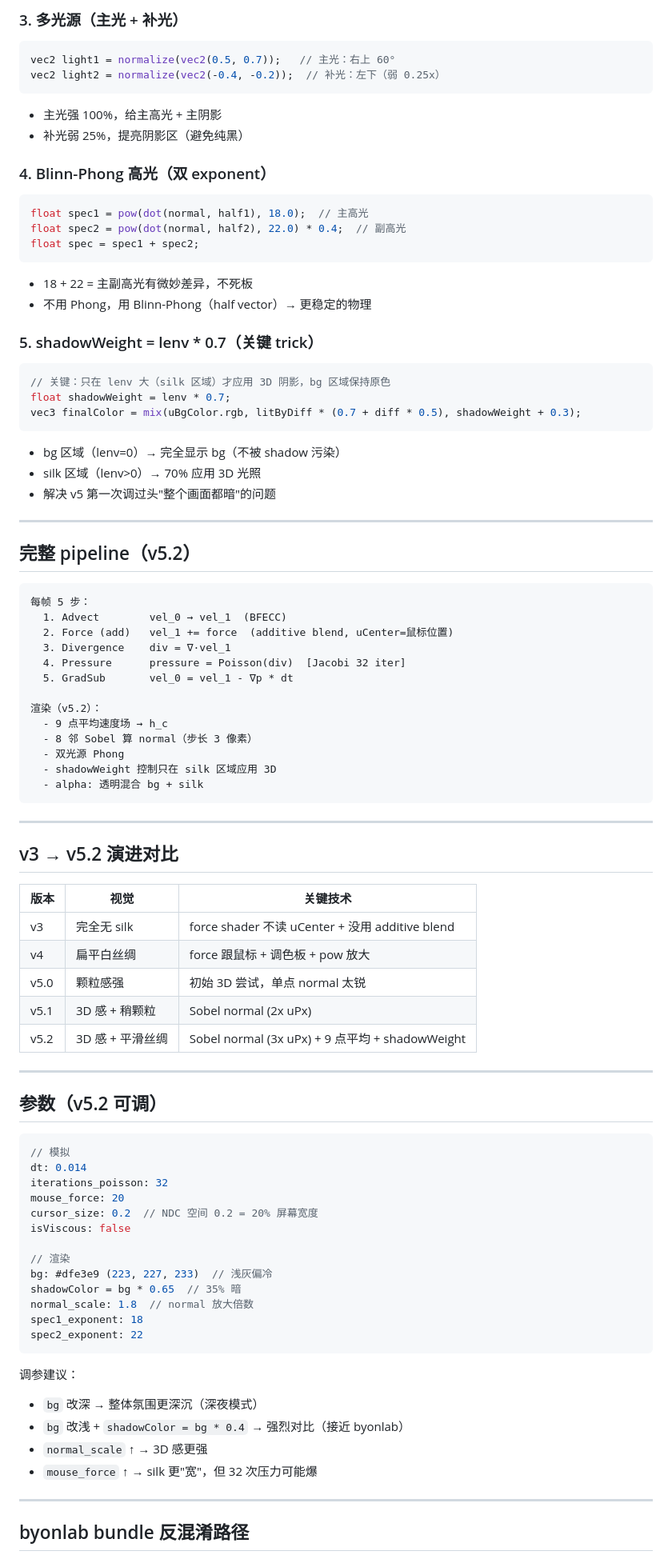
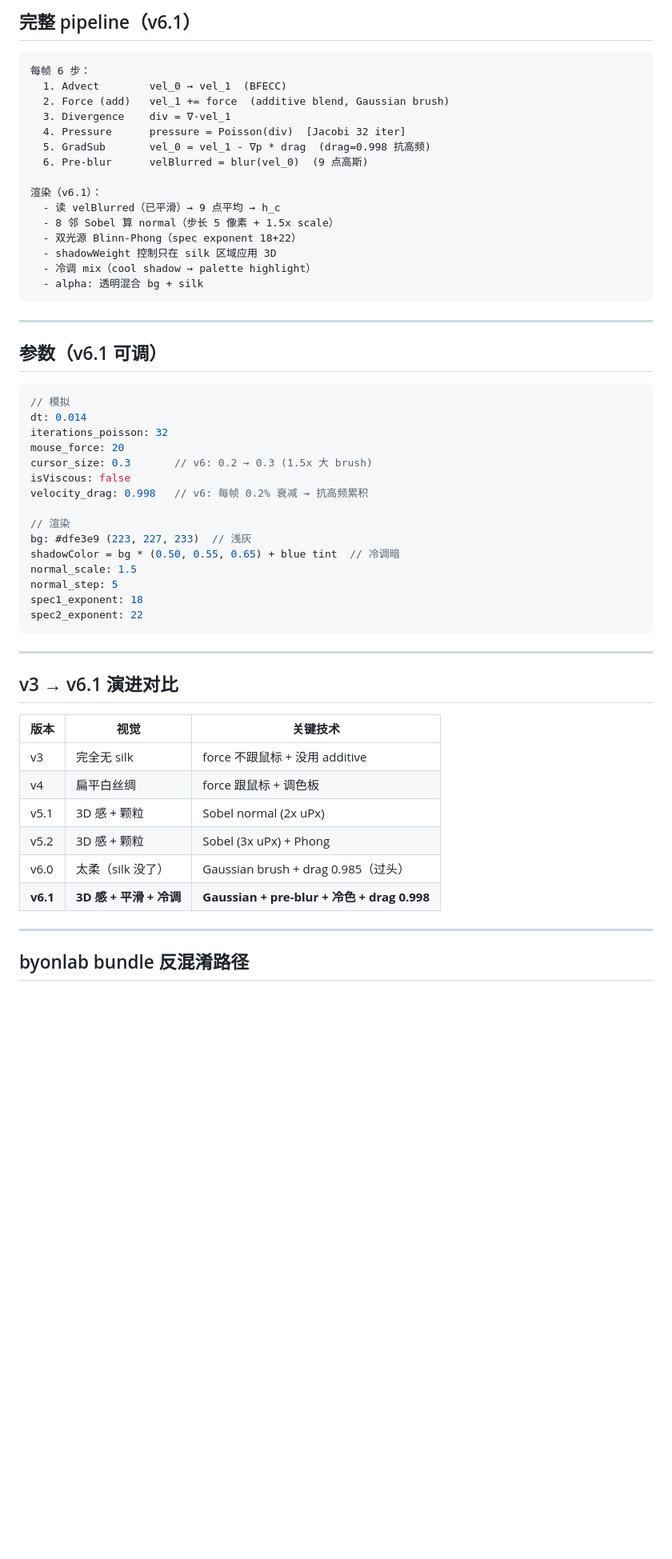
Before and after one commit to FrankFang99/web-templates, a Markdown page: analysis.md, the part around one of its changes. Shown at 80% size. Drawn GitHub-style; blank space fills up the shorter version.

Commit message:
v6.1: analysis updated - Gaussian + pre-blur + cool tint

````diff
--- a/analysis.md
+++ b/analysis.md
@@ -61,87 +52,57 @@ normal = normalize(normal * 1.8 + vec2(0.00001));
-### 3. 多光源（主光 + 补光）
-```glsl
-vec2 light1 = normalize(vec2(0.5, 0.7));   // 主光：右上 60°
-vec2 light2 = normalize(vec2(-0.4, -0.2));  // 补光：左下（弱 0.25x）
-```
-- 主光强 100%，给主高光 + 主阴影
-- 补光弱 25%，提亮阴影区（避免纯黑）
-
-### 4. Blinn-Phong 高光（双 exponent）
-```glsl
-float spec1 = pow(dot(normal, half1), 18.0);  // 主高光
-float spec2 = pow(dot(normal, half2), 22.0) * 0.4;  // 副高光
-float spec = spec1 + spec2;
-```
-- 18 + 22 = 主副高光有微妙差异，不死板
-- 不用 Phong，用 Blinn-Phong（half vector）→ 更稳定的物理
-
-### 5. shadowWeight = lenv * 0.7（关键 trick）
-```glsl
-// 关键：只在 lenv 大（silk 区域）才应用 3D 阴影，bg 区域保持原色
-float shadowWeight = lenv * 0.7;
-vec3 finalColor = mix(uBgColor.rgb, litByDiff * (0.7 + diff * 0.5), shadowWeight + 0.3);
-```
-- bg 区域（lenv=0）→ 完全显示 bg（不被 shadow 污染）
-- silk 区域（lenv>0）→ 70% 应用 3D 光照
-- 解决 v5 第一次调过头"整个画面都暗"的问题
-
----
-
-## 完整 pipeline（v5.2）
+## 完整 pipeline（v6.1）
 
 ```
-每帧 5 步：
+每帧 6 步：
   1. Advect        vel_0 → vel_1  (BFECC)
-  2. Force (add)   vel_1 += force  (additive blend, uCenter=鼠标位置)
+  2. Force (add)   vel_1 += force  (additive blend, Gaussian brush)
   3. Divergence    div = ∇·vel_1
   4. Pressure      pressure = Poisson(div)  [Jacobi 32 iter]
-  5. GradSub       vel_0 = vel_1 - ∇p * dt
+  5. GradSub       vel_0 = vel_1 - ∇p * drag  (drag=0.998 抗高频)
+  6. Pre-blur      velBlurred = blur(vel_0)  (9 点高斯)
 
-渲染（v5.2）：
-  - 9 点平均速度场 → h_c
-  - 8 邻 Sobel 算 normal（步长 3 像素）
-  - 双光源 Phong
+渲染（v6.1）：
+  - 读 velBlurred（已平滑）→ 9 点平均 → h_c
+  - 8 邻 Sobel 算 normal（步长 5 像素 + 1.5x scale）
+  - 双光源 Blinn-Phong（spec exponent 18+22）
   - shadowWeight 控制只在 silk 区域应用 3D
+  - 冷调 mix（cool shadow → palette highlight）
   - alpha: 透明混合 bg + silk
 ```
 
 ---
 
-## v3 → v5.2 演进对比
-
-| 版本 | 视觉 | 关键技术 |
-|------|------|----------|
-| v3 | 完全无 silk | force shader 不读 uCenter + 没用 additive blend |
-| v4 | 扁平白丝绸 | force 跟鼠标 + 调色板 + pow 放大 |
-| v5.0 | 颗粒感强 | 初始 3D 尝试，单点 normal 太锐 |
-| v5.1 | 3D 感 + 稍颗粒 | Sobel normal (2x uPx) |
-| v5.2 | 3D 感 + 平滑丝绸 | Sobel normal (3x uPx) + 9 点平均 + shadowWeight |
-
----
-
-## 参数（v5.2 可调）
+## 参数（v6.1 可调）
 
 ```js
 // 模拟
 dt: 0.014
 iterations_poisson: 32
 mouse_force: 20
-cursor_size: 0.2  // NDC 空间 0.2 = 20% 屏幕宽度
+cursor_size: 0.3       // v6: 0.2 → 0.3 (1.5x 大 brush)
 isViscous: false
+velocity_drag: 0.998   // v6: 每帧 0.2% 衰减 → 抗高频累积
 
 // 渲染
-bg: #dfe3e9 (223, 227, 233)  // 浅灰偏冷
-shadowColor = bg * 0.65  // 35% 暗
-normal_scale: 1.8  // normal 放大倍数
+bg: #dfe3e9 (223, 227, 233)  // 浅灰
+shadowColor = bg * (0.50, 0.55, 0.65) + blue tint  // 冷调暗
+normal_scale: 1.5
+normal_step: 5
 spec1_exponent: 18
 spec2_exponent: 22
 ```
 
-调参建议：
-- `bg` 改深 → 整体氛围更深沉（深夜模式）
-- `bg` 改浅 + `shadowColor = bg * 0.4` → 强烈对比（接近 byonlab）
-- `normal_scale` ↑ → 3D 感更强
-- `mouse_force` ↑ → silk 更"宽"，但 32 次压力可能爆
+---
+
+## v3 → v6.1 演进对比
+
+| 版本 | 视觉 | 关键技术 |
+|------|------|----------|
+| v3 | 完全无 silk | force 不跟鼠标 + 没用 additive |
+| v4 | 扁平白丝绸 | force 跟鼠标 + 调色板 |
+| v5.1 | 3D 感 + 颗粒 | Sobel normal (2x uPx) |
+| v5.2 | 3D 感 + 颗粒 | Sobel (3x uPx) + Phong |
+| v6.0 | 太柔（silk 没了） | Gaussian brush + drag 0.985（过头） |
+| **v6.1** | **3D 感 + 平滑 + 冷调** | **Gaussian + pre-blur + 冷色 + drag 0.998** |
 
 ---
 
````
Also changed, not shown: other parts of analysis.md (+48 -58 lines).
